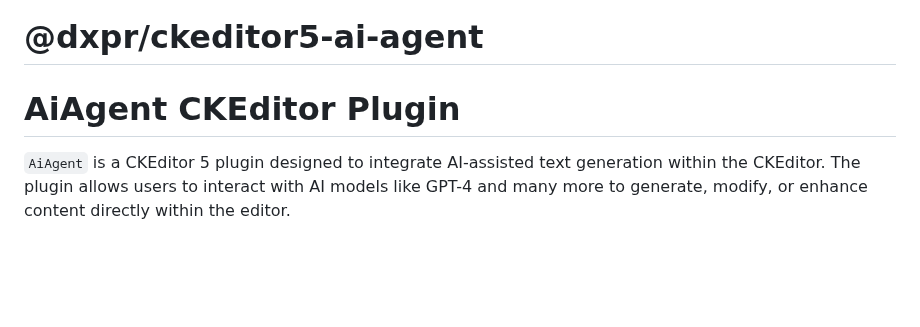
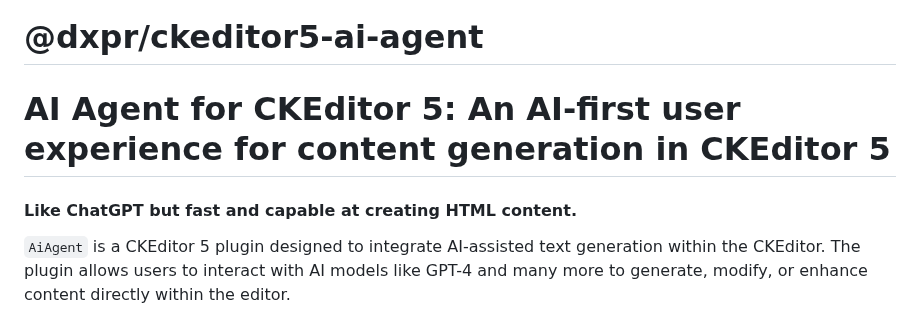
Before and after one commit to dxpr/ckeditor5-ai-agent, a Markdown page: README.md, the part around one of its changes. Rendered like a GitHub page; blank space fills up the shorter version.

```diff
--- a/README.md
+++ b/README.md
@@ -1,7 +6,9 @@
 @dxpr/ckeditor5-ai-agent
 =========================
 
-# AiAgent CKEditor Plugin
+# AI Agent for CKEditor 5: An AI-first user experience for content generation in CKEditor 5
+
+#### Like ChatGPT but fast and capable at creating HTML content.
 
 `AiAgent` is a CKEditor 5 plugin designed to integrate AI-assisted text generation within the CKEditor. The plugin allows users to interact with AI models like GPT-4 and many more to generate, modify, or enhance content directly within the editor.
 
```
Also changed, not shown: other parts of README.md (+5 -0 lines).
